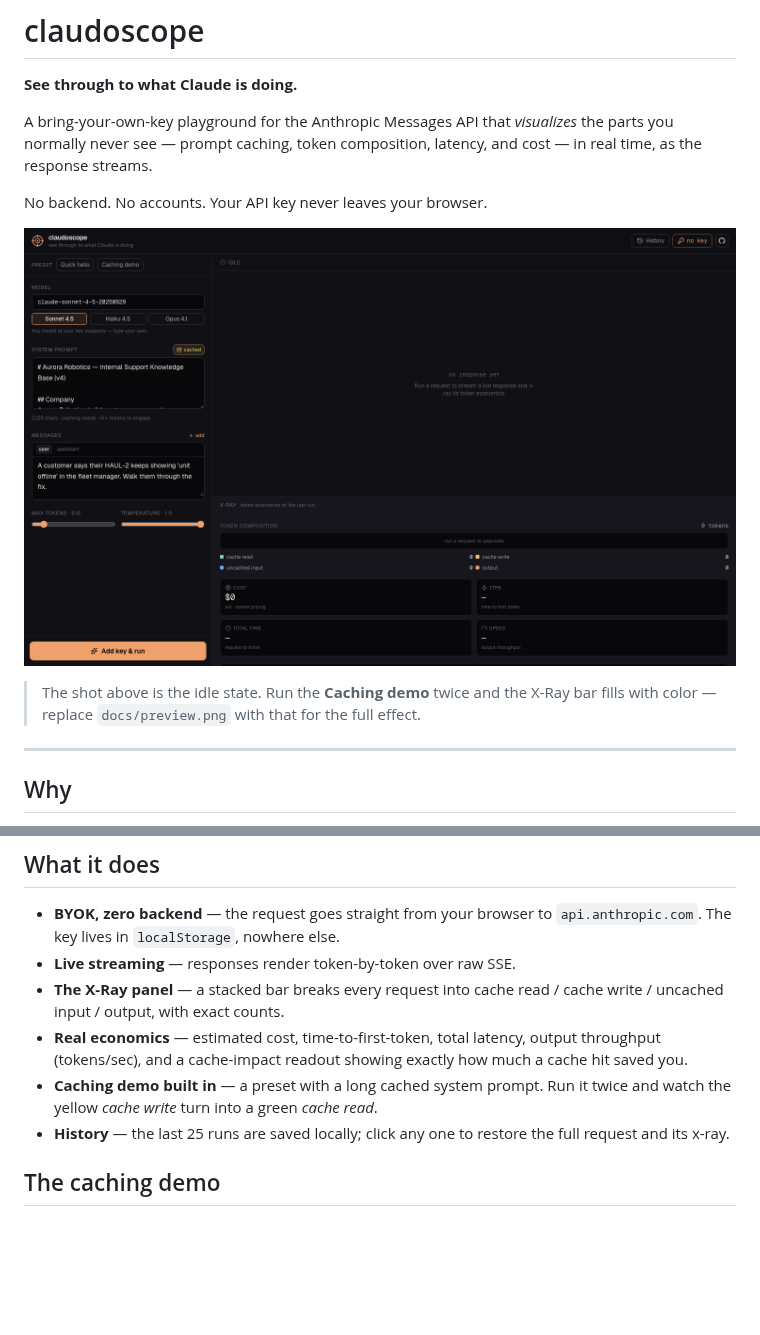
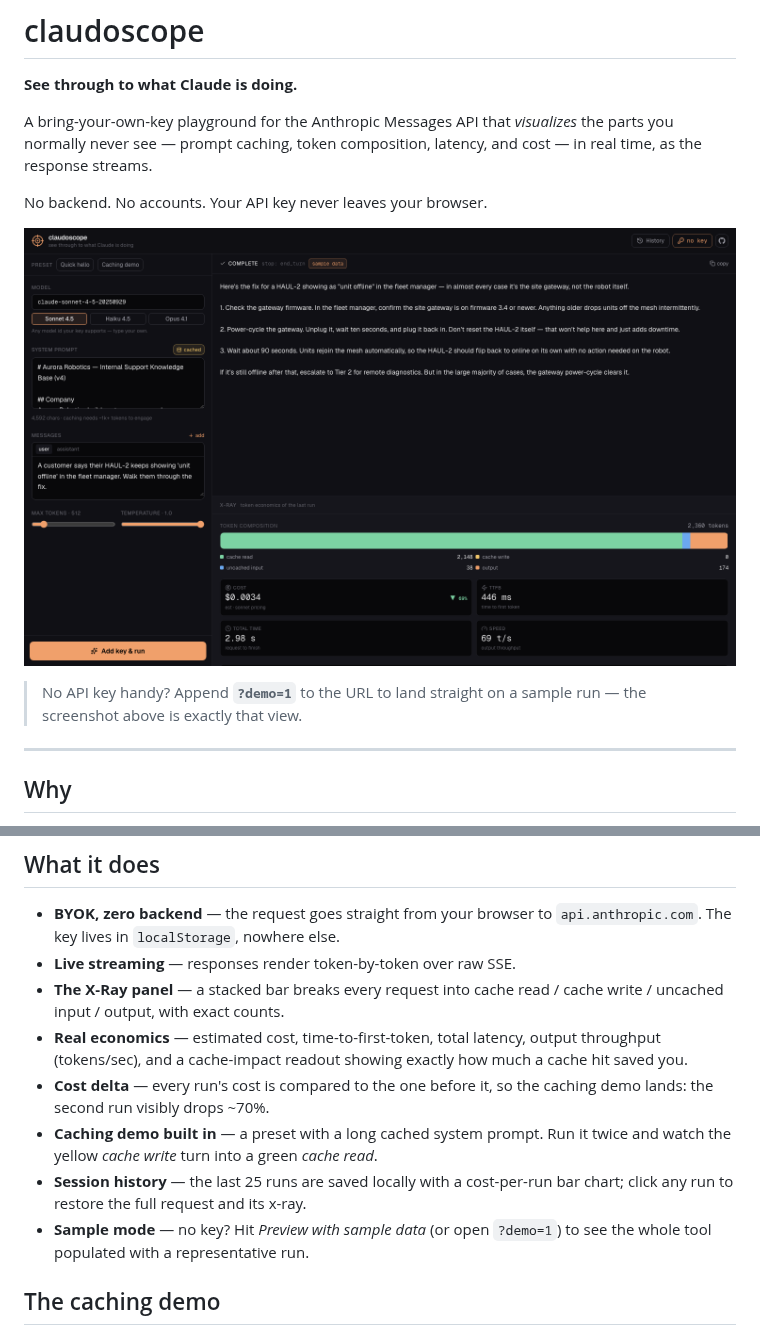
Before and after one commit to ferhatatagun/claudoscope, a Markdown page: README.md, 2 parts joined by grey strips. Drawn GitHub-style; pictures changed too: docs/preview.png; blank space fills up the shorter version.

```diff
--- a/README.md
+++ b/README.md
@@ -10,9 +10,8 @@ No backend. No accounts. Your API key never leaves your browser.
 
 ![claudoscope](docs/preview.png)
 
-> The shot above is the idle state. Run the **Caching demo** twice and the
-> X-Ray bar fills with color — replace `docs/preview.png` with that for the
-> full effect.
+> No API key handy? Append **`?demo=1`** to the URL to land straight on a
+> sample run — the screenshot above is exactly that view.
 
 ---
 
@@ -42,10 +41,14 @@ Prompt caching can cut cost by ~90% on the cached portion — but only if you ca
 - **Real economics** — estimated cost, time-to-first-token, total latency,
   output throughput (tokens/sec), and a cache-impact readout showing exactly
   how much a cache hit saved you.
+- **Cost delta** — every run's cost is compared to the one before it, so the
+  caching demo lands: the second run visibly drops ~70%.
 - **Caching demo built in** — a preset with a long cached system prompt. Run it
   twice and watch the yellow *cache write* turn into a green *cache read*.
-- **History** — the last 25 runs are saved locally; click any one to restore
-  the full request and its x-ray.
+- **Session history** — the last 25 runs are saved locally with a cost-per-run
+  bar chart; click any run to restore the full request and its x-ray.
+- **Sample mode** — no key? Hit *Preview with sample data* (or open `?demo=1`)
+  to see the whole tool populated with a representative run.
 
 ## The caching demo
 
```
Also changed, not shown: 3 other files.
